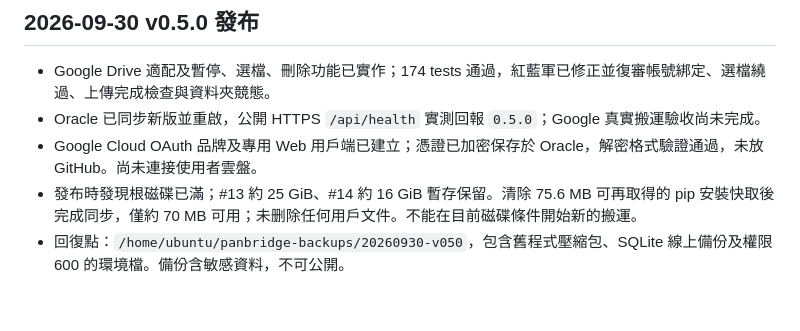
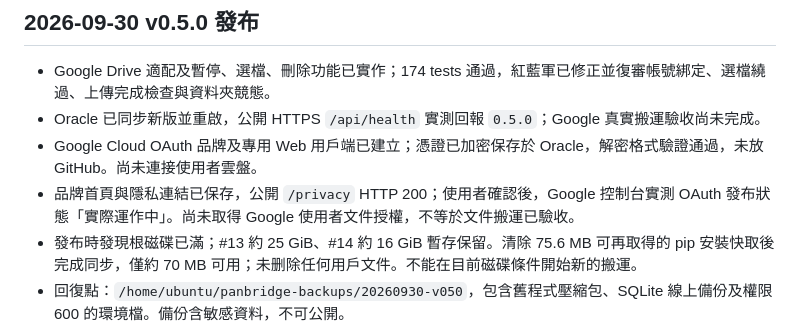
Before and after one commit to AI-Phrixus/panbridge, a Markdown page: docs/STATUS.md, the part around the change. GitHub-like rendering; blank space fills up the shorter version.

Commit message:
docs: record Google production OAuth setup and remaining acceptance gates

```diff
--- a/docs/STATUS.md
+++ b/docs/STATUS.md
@@ -5,6 +5,7 @@
 - Google Drive 適配及暫停、選檔、刪除功能已實作；174 tests 通過，紅藍軍已修正並復審帳號綁定、選檔繞過、上傳完成檢查與資料夾競態。
 - Oracle 已同步新版並重啟，公開 HTTPS `/api/health` 實測回報 `0.5.0`；Google 真實搬運驗收尚未完成。
 - Google Cloud OAuth 品牌及專用 Web 用戶端已建立；憑證已加密保存於 Oracle，解密格式驗證通過，未放 GitHub。尚未連接使用者雲盤。
+- 品牌首頁與隱私連結已保存，公開 `/privacy` HTTP 200；使用者確認後，Google 控制台實測 OAuth 發布狀態「實際運作中」。尚未取得 Google 使用者文件授權，不等於文件搬運已驗收。
 - 發布時發現根磁碟已滿；#13 約 25 GiB、#14 約 16 GiB 暫存保留。清除 75.6 MB 可再取得的 pip 安裝快取後完成同步，僅約 70 MB 可用；未删除任何用戶文件。不能在目前磁碟條件開始新的搬運。
 - 回復點：`/home/ubuntu/panbridge-backups/20260930-v050`，包含舊程式壓縮包、SQLite 線上備份及權限 600 的環境檔。備份含敏感資料，不可公開。
 - #13/#14 原任務保留，不直接重試失效 OneDrive；先小文件驗證後建立 Google 目標的新任務並讓使用者選檔。
```
